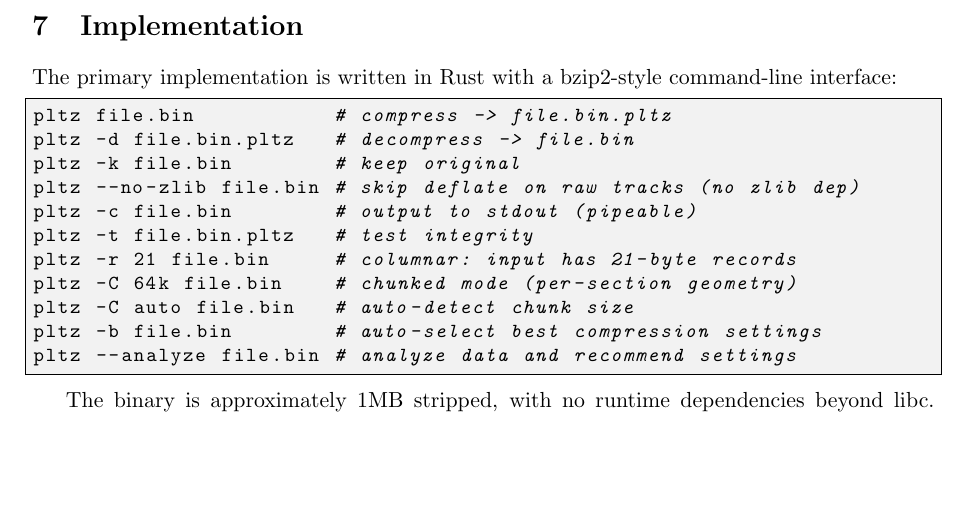
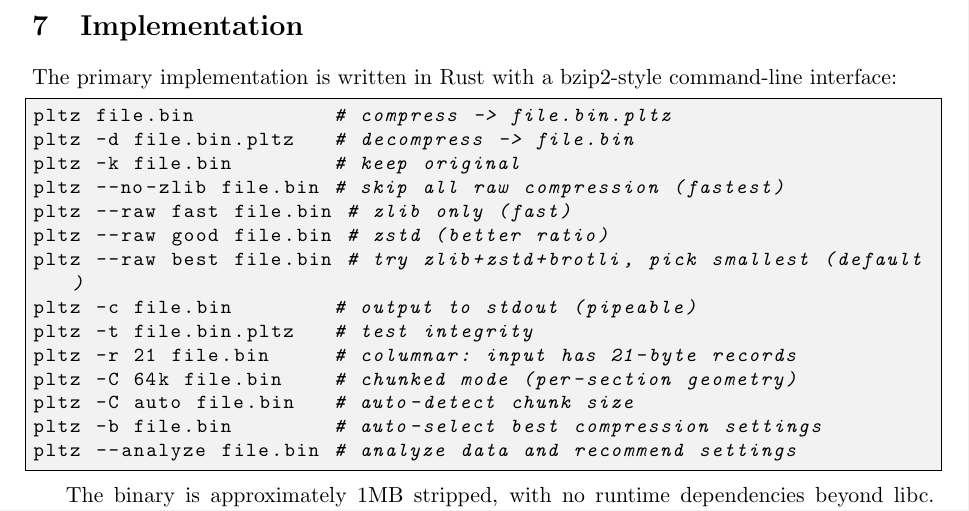
Before and after one commit to pfworks/PolynomiaZ, a LaTeX paper (doc/whitepaper.tex): part of page 6 of 12, cut so that both start at the same text, the shorter picture padded with empty space. Compiled offline with pdfLaTeX.

Commit message:
Update all docs: zstd/brotli fallback, re-run benchmarks
New benchmark results with --raw best (zlib+zstd+brotli):
  PLTZ-b: 14,453B (2.7:1) — up from 2.4:1
  zlib:   20,198B (1.9:1)
  lzma:   17,100B (2.2:1)

PLTZ-b now beats lzma by 18% on the real-world corpus.

Updated: README (CLI examples), SESSION.md (roadmap), whitepaper
(CLI listing), WIRE_FORMAT.md (methods 1-3 documented).

```diff
--- a/doc/whitepaper.tex
+++ b/doc/whitepaper.tex
@@ -302,7 +302,10 @@
 pltz file.bin           # compress -> file.bin.pltz
 pltz -d file.bin.pltz   # decompress -> file.bin
 pltz -k file.bin        # keep original
-pltz --no-zlib file.bin # skip deflate on raw tracks (no zlib dep)
+pltz --no-zlib file.bin # skip all raw compression (fastest)
+pltz --raw fast file.bin # zlib only (fast)
+pltz --raw good file.bin # zstd (better ratio)
+pltz --raw best file.bin # try zlib+zstd+brotli, pick smallest (default)
 pltz -c file.bin        # output to stdout (pipeable)
 pltz -t file.bin.pltz   # test integrity
 pltz -r 21 file.bin     # columnar: input has 21-byte records
```
Also changed, not shown: SESSION.md (+1 -1 lines), doc/WIRE_FORMAT.md (+4 -0 lines), README.md, doc/whitepaper.pdf.
